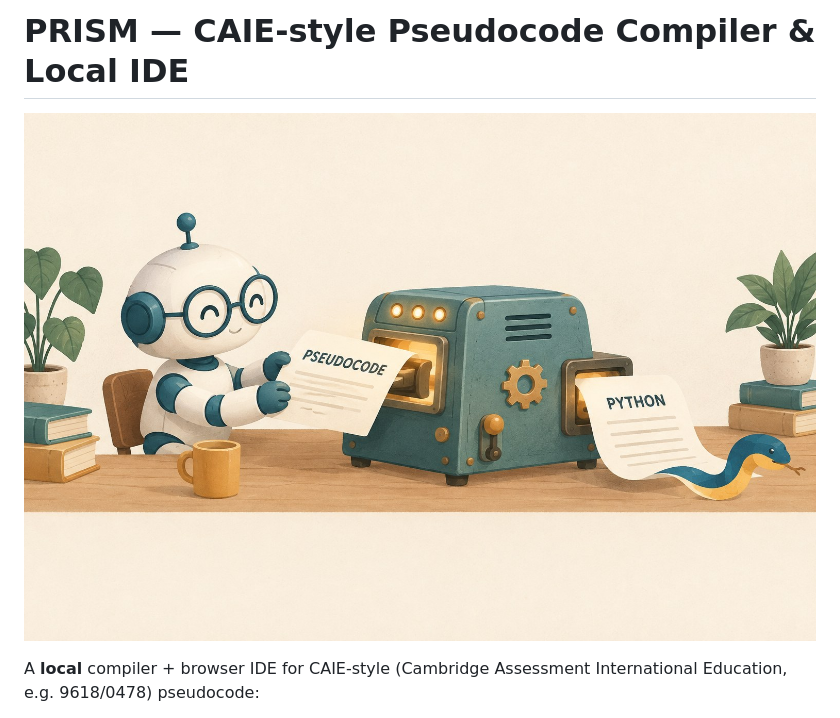
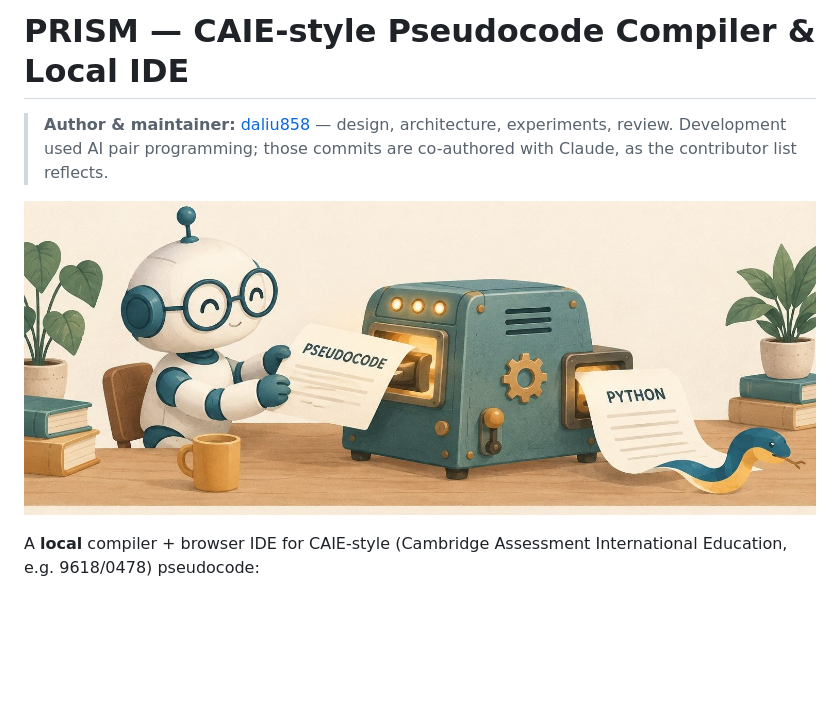
Before and after one commit to daliu858/pseudocode-translator, a Markdown page: README.md, the part around the change. Drawn GitHub-style; pictures changed too: assets/banner.jpg; blank space fills up the shorter version.

Commit message:
README: authorship note; crop banner margins
Co-Authored-By: Claude Fable 5 <noreply@anthropic.com>

```diff
--- a/README.md
+++ b/README.md
@@ -1,6 +1,9 @@
 ![PRISM — Pseudocode Runtime & IDE for Student Mastery](assets/logo.png)
 
 # PRISM — CAIE-style Pseudocode Compiler & Local IDE
+
+> **Author & maintainer:** [daliu858](https://github.com/daliu858) — design, architecture, experiments, review.
+> Development used AI pair programming; those commits are co-authored with Claude, as the contributor list reflects.
 
 ![Pseudocode Studio](assets/banner.jpg)
 
```
